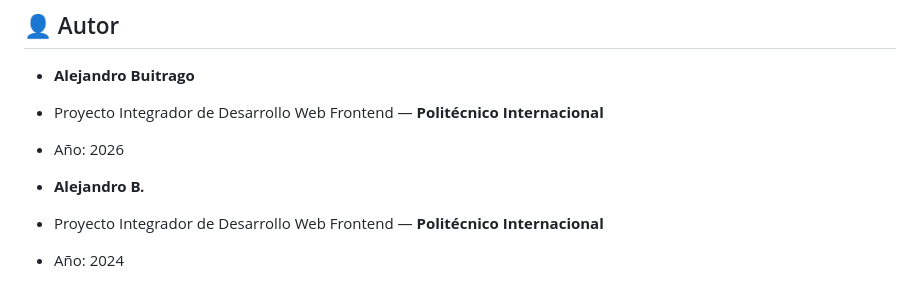
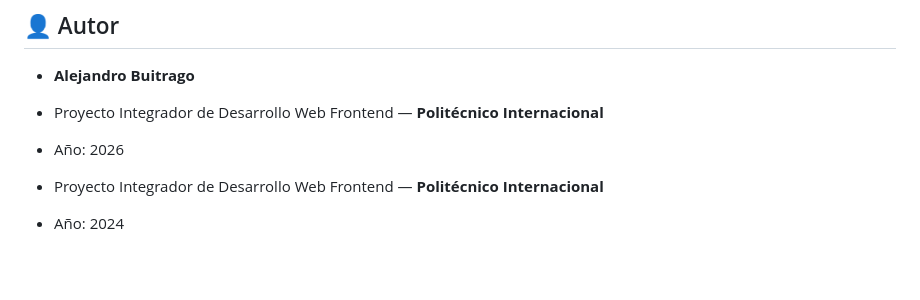
Before and after one commit to Alejo7394/Proyecto-integrador, a Markdown page: README.md, the part around the change. Drawn GitHub-style; blank space fills up the shorter version.

```diff
--- a/README.md
+++ b/README.md
@@ -92,6 +92,5 @@ Este proyecto es una aplicación web puramente frontend, por lo que **no requier
 - Proyecto Integrador de Desarrollo Web Frontend — **Politécnico Internacional**
 - Año: 2026
 
-- **Alejandro B.**
 - Proyecto Integrador de Desarrollo Web Frontend — **Politécnico Internacional**
 - Año: 2024
```
